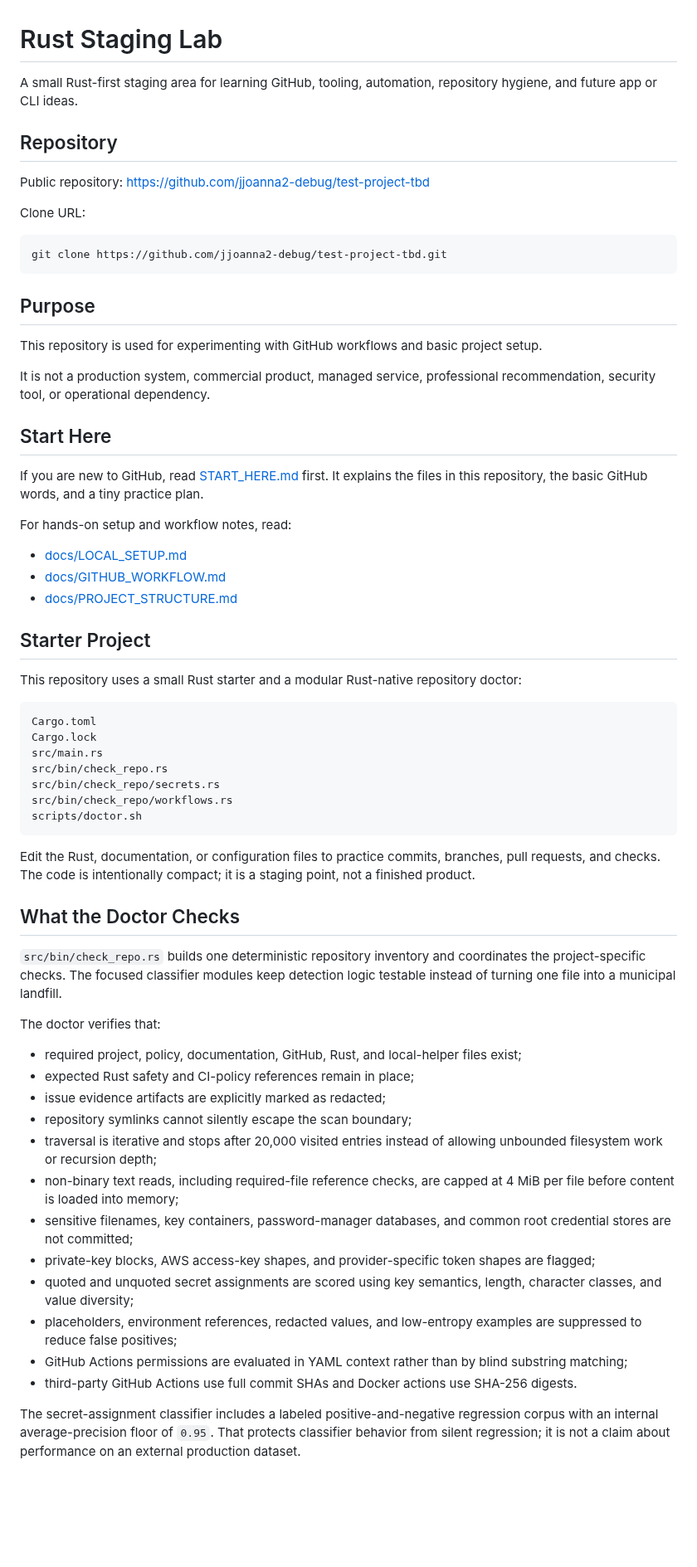
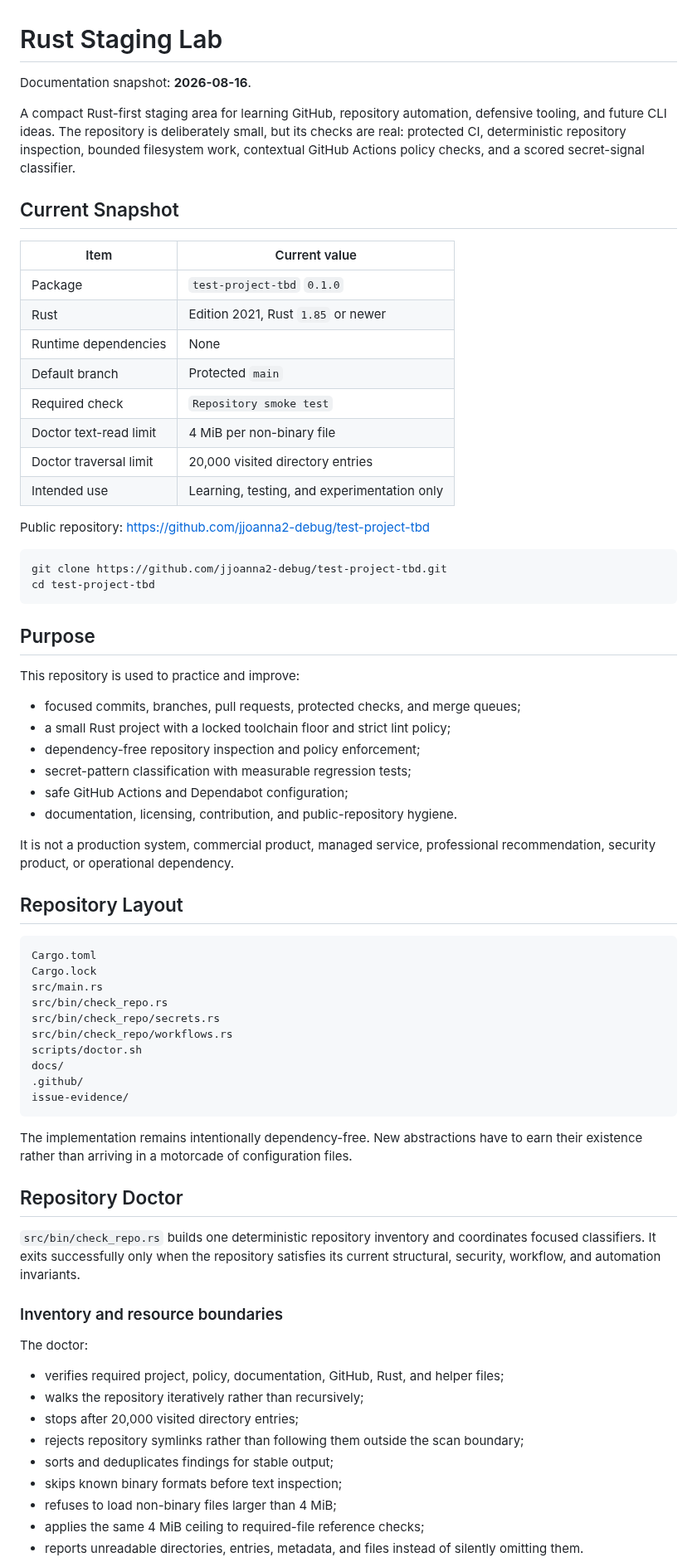
Before and after one commit to jjoanna2-debug/test-project-tbd, a Markdown page: README.md, the part around one of its changes. Shown at 83% size. Drawn GitHub-style; blank space fills up the shorter version.

Commit message:
docs: refresh current repository overview

````diff
--- a/README.md
+++ b/README.md
@@ -1,36 +1,43 @@
 # Rust Staging Lab
 
-A small Rust-first staging area for learning GitHub, tooling, automation, repository hygiene, and future app or CLI ideas.
+Documentation snapshot: **2026-08-16**.
 
-## Repository
+A compact Rust-first staging area for learning GitHub, repository automation, defensive tooling, and future CLI ideas. The repository is deliberately small, but its checks are real: protected CI, deterministic repository inspection, bounded filesystem work, contextual GitHub Actions policy checks, and a scored secret-signal classifier.
+
+## Current Snapshot
+
+| Item | Current value |
+| --- | --- |
+| Package | `test-project-tbd` `0.1.0` |
+| Rust | Edition 2021, Rust `1.85` or newer |
+| Runtime dependencies | None |
+| Default branch | Protected `main` |
+| Required check | `Repository smoke test` |
+| Doctor text-read limit | 4 MiB per non-binary file |
+| Doctor traversal limit | 20,000 visited directory entries |
+| Intended use | Learning, testing, and experimentation only |
 
 Public repository: <https://github.com/jjoanna2-debug/test-project-tbd>
 
-Clone URL:
-
 ```bash
 git clone https://github.com/jjoanna2-debug/test-project-tbd.git
+cd test-project-tbd
 ```
 
 ## Purpose
 
-This repository is used for experimenting with GitHub workflows and basic project setup.
+This repository is used to practice and improve:
 
-It is not a production system, commercial product, managed service, professional recommendation, security tool, or operational dependency.
+- focused commits, branches, pull requests, protected checks, and merge queues;
+- a small Rust project with a locked toolchain floor and strict lint policy;
+- dependency-free repository inspection and policy enforcement;
+- secret-pattern classification with measurable regression tests;
+- safe GitHub Actions and Dependabot configuration;
+- documentation, licensing, contribution, and public-repository hygiene.
 
-## Start Here
+It is not a production system, commercial product, managed service, professional recommendation, security product, or operational dependency.
 
-If you are new to GitHub, read [START_HERE.md](START_HERE.md) first. It explains the files in this repository, the basic GitHub words, and a tiny practice plan.
-
-For hands-on setup and workflow notes, read:
-
-- [docs/LOCAL_SETUP.md](docs/LOCAL_SETUP.md)
-- [docs/GITHUB_WORKFLOW.md](docs/GITHUB_WORKFLOW.md)
-- [docs/PROJECT_STRUCTURE.md](docs/PROJECT_STRUCTURE.md)
-
-## Starter Project
-
-This repository uses a small Rust starter and a modular Rust-native repository doctor:
+## Repository Layout
 
 ```text
 Cargo.toml
@@ -40,28 +47,28 @@ src/bin/check_repo.rs
 src/bin/check_repo/secrets.rs
 src/bin/check_repo/workflows.rs
 scripts/doctor.sh
+docs/
+.github/
+issue-evidence/
 ```
 
-Edit the Rust, documentation, or configuration files to practice commits, branches, pull requests, and checks. The code is intentionally compact; it is a staging point, not a finished product.
+The implementation remains intentionally dependency-free. New abstractions have to earn their existence rather than arriving in a motorcade of configuration files.
 
-## What the Doctor Checks
+## Repository Doctor
 
-`src/bin/check_repo.rs` builds one deterministic repository inventory and coordinates the project-specific checks. The focused classifier modules keep detection logic testable instead of turning one file into a municipal landfill.
+`src/bin/check_repo.rs` builds one deterministic repository inventory and coordinates focused classifiers. It exits successfully only when the repository satisfies its current structural, security, workflow, and automation invariants.
 
-The doctor verifies that:
+### Inventory and resource boundaries
 
-- required project, policy, documentation, GitHub, Rust, and local-helper files exist;
-- expected Rust safety and CI-policy references remain in place;
-- issue evidence artifacts are explicitly marked as redacted;
-- repository symlinks cannot silently escape the scan boundary;
-- traversal is iterative and stops after 20,000 visited entries instead of allowing unbounded filesystem work or recursion depth;
-- non-binary text reads, including required-file reference checks, are capped at 4 MiB per file before content is loaded into memory;
-- sensitive filenames, key containers, password-manager databases, and common root credential stores are not committed;
-- private-key blocks, AWS access-key shapes, and provider-specific token shapes are flagged;
-- quoted and unquoted secret assignments are scored using key semantics, length, character classes, and value diversity;
-- placeholders, environment references, redacted values, and low-entropy examples are suppressed to reduce false positives;
-- GitHub Actions permissions are evaluated in YAML context rather than by blind substring matching;
-- third-party GitHub Actions use full commit SHAs and Docker actions use SHA-256 digests.
+The doctor:
 
-The secret-assignment classifier includes a labeled positive-and-negative regression corpus with an internal average-precision floor of `0.95`. That protects classifier behavior from silent regression; it is not a claim about performance on an external production dataset.
+- verifies required project, policy, documentation, GitHub, Rust, and helper files;
+- walks the repository iteratively rather than recursively;
+- stops after 20,000 visited directory entries;
+- rejects repository symlinks rather than following them outside the scan boundary;
+- sorts and deduplicates findings for stable output;
+- skips known binary formats before text inspection;
+- refuses to load non-binary files larger than 4 MiB;
+- applies the same 4 MiB ceiling to required-file reference checks;
+- reports unreadable directories, entries, metadata, and files instead of silently omitting them.
 
````
Also changed, not shown: other parts of README.md (+86 -68 lines).
